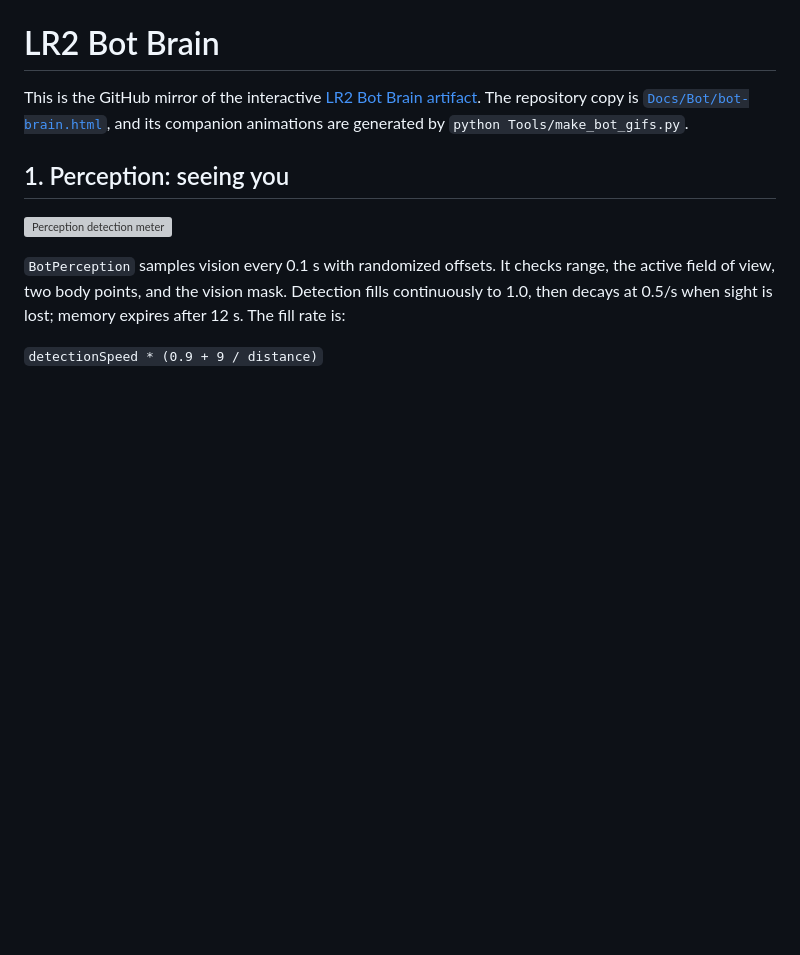
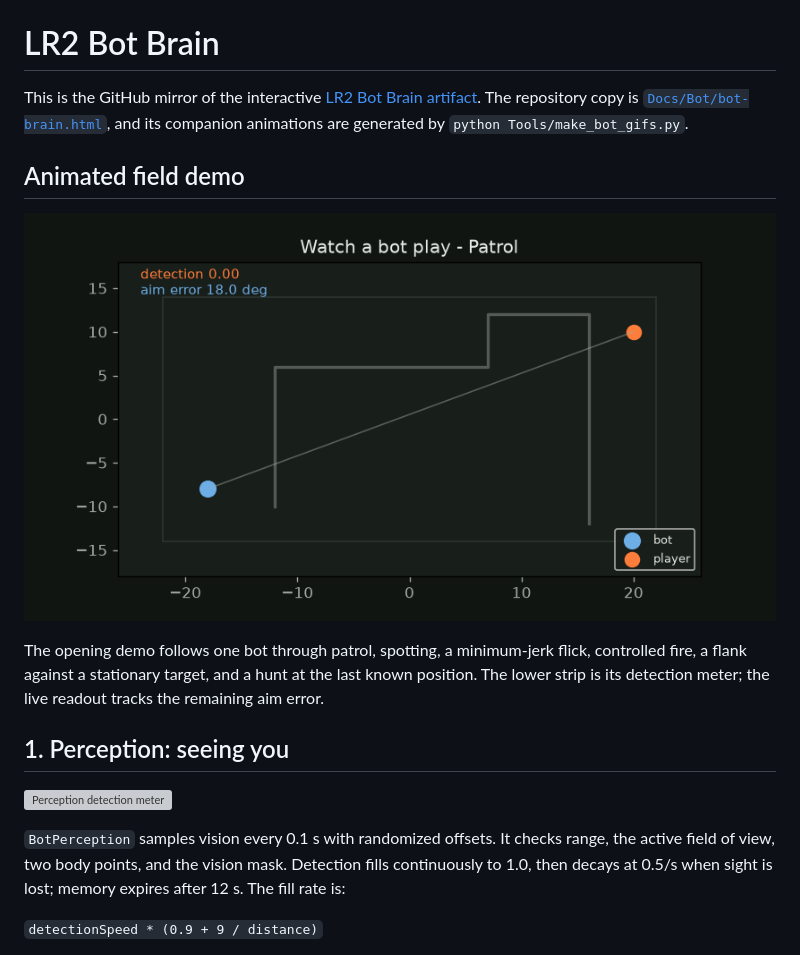
Before and after one commit to Tokey/Lead-Rush-2, a Markdown page: Docs/LR2_Bot_Explainer.md, the part around the change. Rendered like a GitHub page; pictures changed too: Docs/Media/bot/watch-a-bot-play.gif (added); blank space fills up the shorter version; grey boxes are pictures that could not be loaded.

```diff
--- a/Docs/LR2_Bot_Explainer.md
+++ b/Docs/LR2_Bot_Explainer.md
@@ -4,6 +4,15 @@ This is the GitHub mirror of the interactive
 [LR2 Bot Brain artifact](https://claude.ai/artifact/NrTa76HJCAAFzydVUuD2Zo).
 The repository copy is [`Docs/Bot/bot-brain.html`](Bot/bot-brain.html), and its
 companion animations are generated by `python Tools/make_bot_gifs.py`.
+
+## Animated field demo
+
+![Watch a bot play](Media/bot/watch-a-bot-play.gif)
+
+The opening demo follows one bot through patrol, spotting, a minimum-jerk
+flick, controlled fire, a flank against a stationary target, and a hunt at the
+last known position. The lower strip is its detection meter; the live readout
+tracks the remaining aim error.
 
 ## 1. Perception: seeing you
 
```
Also changed, not shown: AGENT_COORDINATION.md (+15 -6 lines), 3 other files.
